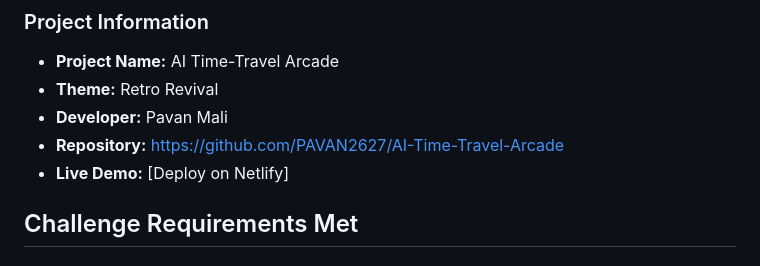
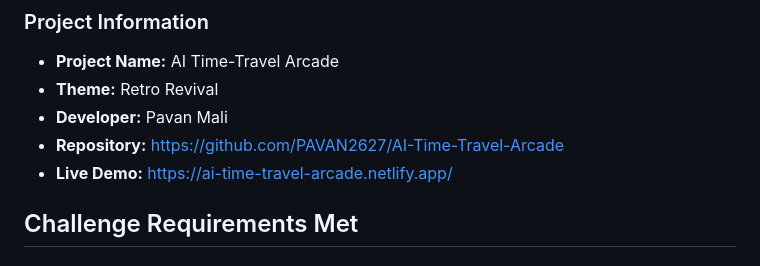
Before and after one commit to PAVAN2627/AI-Time-Travel-Arcade, a Markdown page: .kiro/submission.md, the part around the change. Rendered like a GitHub page.

```diff
--- a/.kiro/submission.md
+++ b/.kiro/submission.md
@@ -7,7 +7,7 @@
 - **Theme:** Retro Revival
 - **Developer:** Pavan Mali
 - **Repository:** https://github.com/PAVAN2627/AI-Time-Travel-Arcade
-- **Live Demo:** [Deploy on Netlify]
+- **Live Demo:** https://ai-time-travel-arcade.netlify.app/
 
 ## Challenge Requirements Met
 
```
Also changed, not shown: .kiro/project-details.md (+6 -0 lines), README.md (+4 -4 lines).
